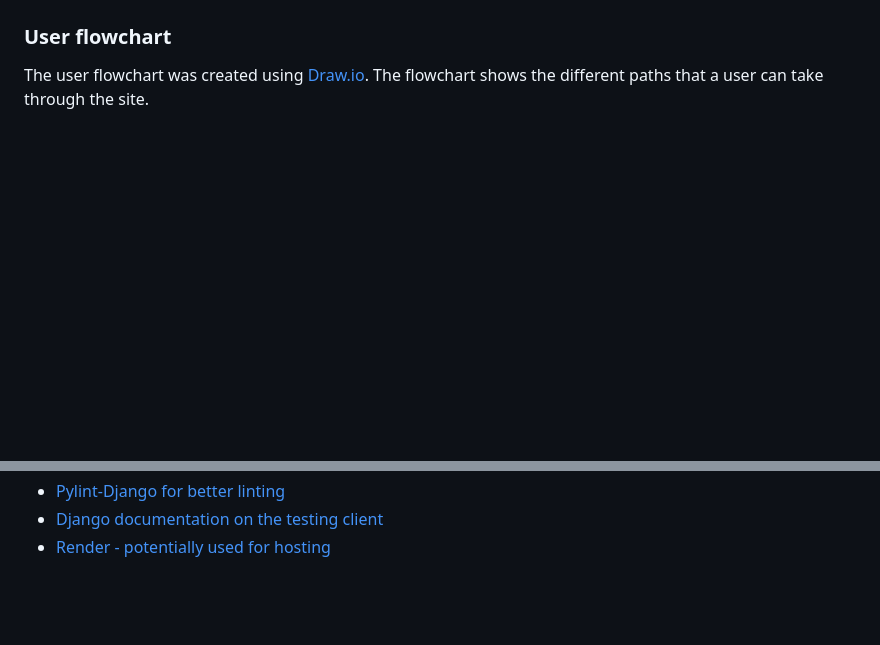
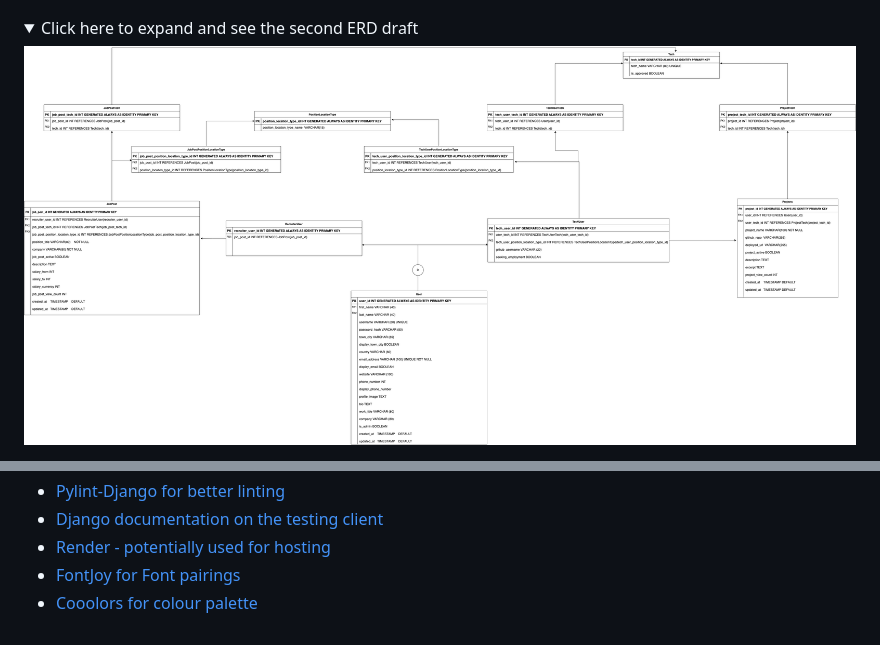
Before and after one commit to KTC96/StackPortfolio, a Markdown page: README.md, 2 parts joined by grey strips. Drawn GitHub-style; folded sections open; blank space fills up the shorter version.

```diff
--- a/README.md
+++ b/README.md
@@ -286,7 +292,8 @@ The Entity Relationship Diagram (ERD) was created using [Draw.io](https://app.di
 
 </details>
 
-### User flowchart
+<details>
+  <summary>Click here to expand and see the second ERD draft</summary>
 
-The user flowchart was created using [Draw.io](https://app.diagrams.net/). The flowchart shows the different paths that a user can take through the site.
+![Entity Relationship Diagram](./documentation/diagrams/entity-relationship-diagram-second.png)
 
@@ -330,3 +337,5 @@ The user flowchart was created using [Draw.io](https://app.diagrams.net/). The f
 - [Pylint-Django for better linting](https://pypi.org/project/pylint-django/)
 - [Django documentation on the testing client](https://docs.djangoproject.com/en/4.2/topics/testing/tools/#the-test-client)
 - [Render - potentially used for hosting](https://render.com)
+- [FontJoy for Font pairings](https://fontjoy.com/)
+- [Cooolors for colour palette](https://coolors.co/)
```
Also changed, not shown: other parts of README.md (+8 -2 lines), AGILE.md (+39 -5 lines), documentation/diagrams/entity-relationship-diagram-third.png (added), documentation/sprints/sprint1.png (added).
